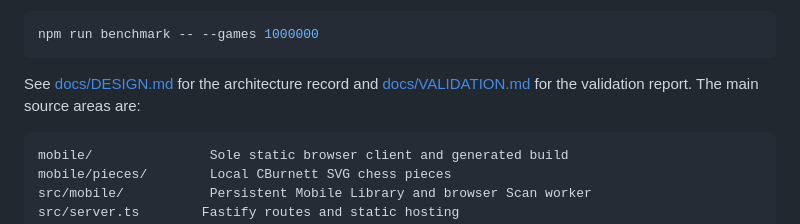
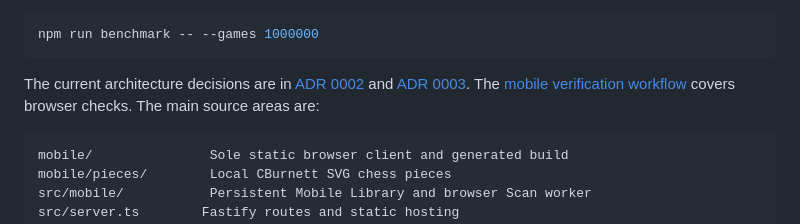
Before and after one commit to zwka/offline-pgn-reader, a Markdown page: README.md, the part around one of its changes. Rendered like a GitHub page.

Commit message:
docs: fix issues 34 and 35

````diff
--- a/README.md
+++ b/README.md
@@ -375,9 +375,10 @@ The production Scan benchmark can be run with:
 npm run benchmark -- --games 1000000
 ```
 
-See [docs/DESIGN.md](docs/DESIGN.md) for the architecture record and
-[docs/VALIDATION.md](docs/VALIDATION.md) for the validation report. The main
-source areas are:
+The current architecture decisions are in [ADR 0002](docs/adr/0002-typescript-only-runtime.md)
+and [ADR 0003](docs/adr/0003-mobile-pwa-as-sole-browser-client.md). The [mobile
+verification workflow](.agents/skills/verify/SKILL.md) covers browser checks.
+The main source areas are:
 
 ```
 mobile/               Sole static browser client and generated build
````
Also changed, not shown: other parts of README.md (+1 -1 lines), CHANGELOG.md (+1 -1 lines), 1 other file.
